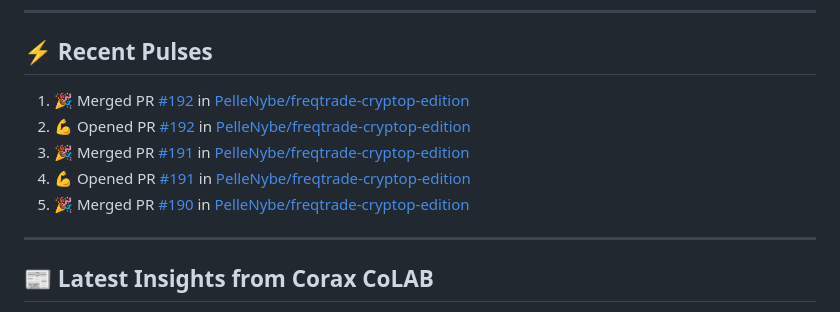
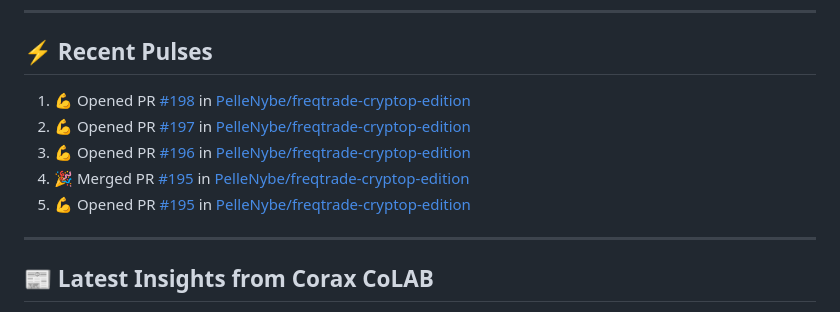
Before and after one commit to PelleNybe/PelleNybe, a Markdown page: README.md, the part around the change. Drawn GitHub-style.

Commit message:
⚡ Update README with recent activity

```diff
--- a/README.md
+++ b/README.md
@@ -245,11 +245,11 @@
 
 ## ⚡ Recent Pulses
 <!--START_SECTION:activity-->
-1. 🎉 Merged PR [#192](https://github.com/PelleNybe/freqtrade-cryptop-edition/pull/192) in [PelleNybe/freqtrade-cryptop-edition](https://github.com/PelleNybe/freqtrade-cryptop-edition)
-2. 💪 Opened PR [#192](https://github.com/PelleNybe/freqtrade-cryptop-edition/pull/192) in [PelleNybe/freqtrade-cryptop-edition](https://github.com/PelleNybe/freqtrade-cryptop-edition)
-3. 🎉 Merged PR [#191](https://github.com/PelleNybe/freqtrade-cryptop-edition/pull/191) in [PelleNybe/freqtrade-cryptop-edition](https://github.com/PelleNybe/freqtrade-cryptop-edition)
-4. 💪 Opened PR [#191](https://github.com/PelleNybe/freqtrade-cryptop-edition/pull/191) in [PelleNybe/freqtrade-cryptop-edition](https://github.com/PelleNybe/freqtrade-cryptop-edition)
-5. 🎉 Merged PR [#190](https://github.com/PelleNybe/freqtrade-cryptop-edition/pull/190) in [PelleNybe/freqtrade-cryptop-edition](https://github.com/PelleNybe/freqtrade-cryptop-edition)
+1. 💪 Opened PR [#198](https://github.com/PelleNybe/freqtrade-cryptop-edition/pull/198) in [PelleNybe/freqtrade-cryptop-edition](https://github.com/PelleNybe/freqtrade-cryptop-edition)
+2. 💪 Opened PR [#197](https://github.com/PelleNybe/freqtrade-cryptop-edition/pull/197) in [PelleNybe/freqtrade-cryptop-edition](https://github.com/PelleNybe/freqtrade-cryptop-edition)
+3. 💪 Opened PR [#196](https://github.com/PelleNybe/freqtrade-cryptop-edition/pull/196) in [PelleNybe/freqtrade-cryptop-edition](https://github.com/PelleNybe/freqtrade-cryptop-edition)
+4. 🎉 Merged PR [#195](https://github.com/PelleNybe/freqtrade-cryptop-edition/pull/195) in [PelleNybe/freqtrade-cryptop-edition](https://github.com/PelleNybe/freqtrade-cryptop-edition)
+5. 💪 Opened PR [#195](https://github.com/PelleNybe/freqtrade-cryptop-edition/pull/195) in [PelleNybe/freqtrade-cryptop-edition](https://github.com/PelleNybe/freqtrade-cryptop-edition)
 <!--END_SECTION:activity-->
 
 ---
```
